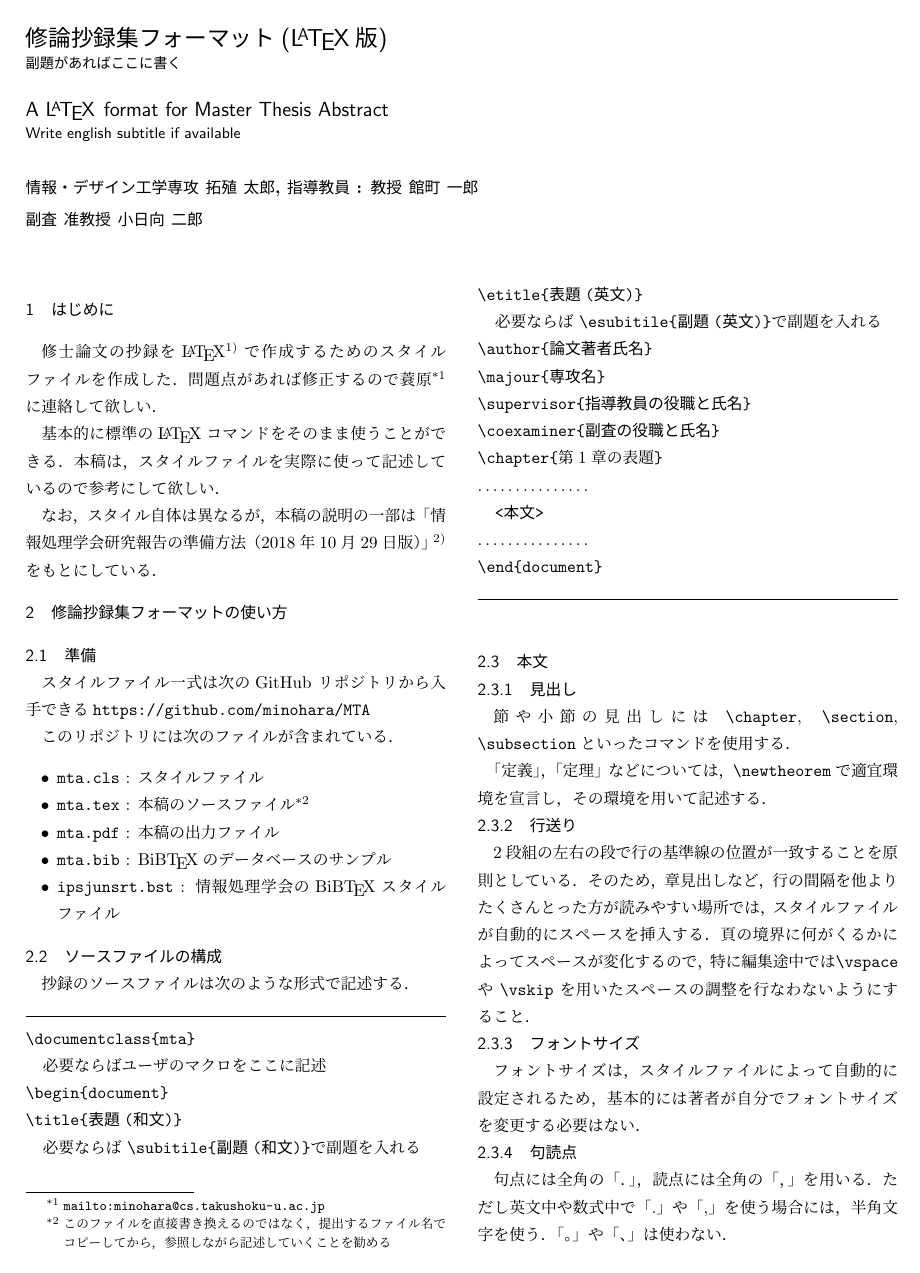
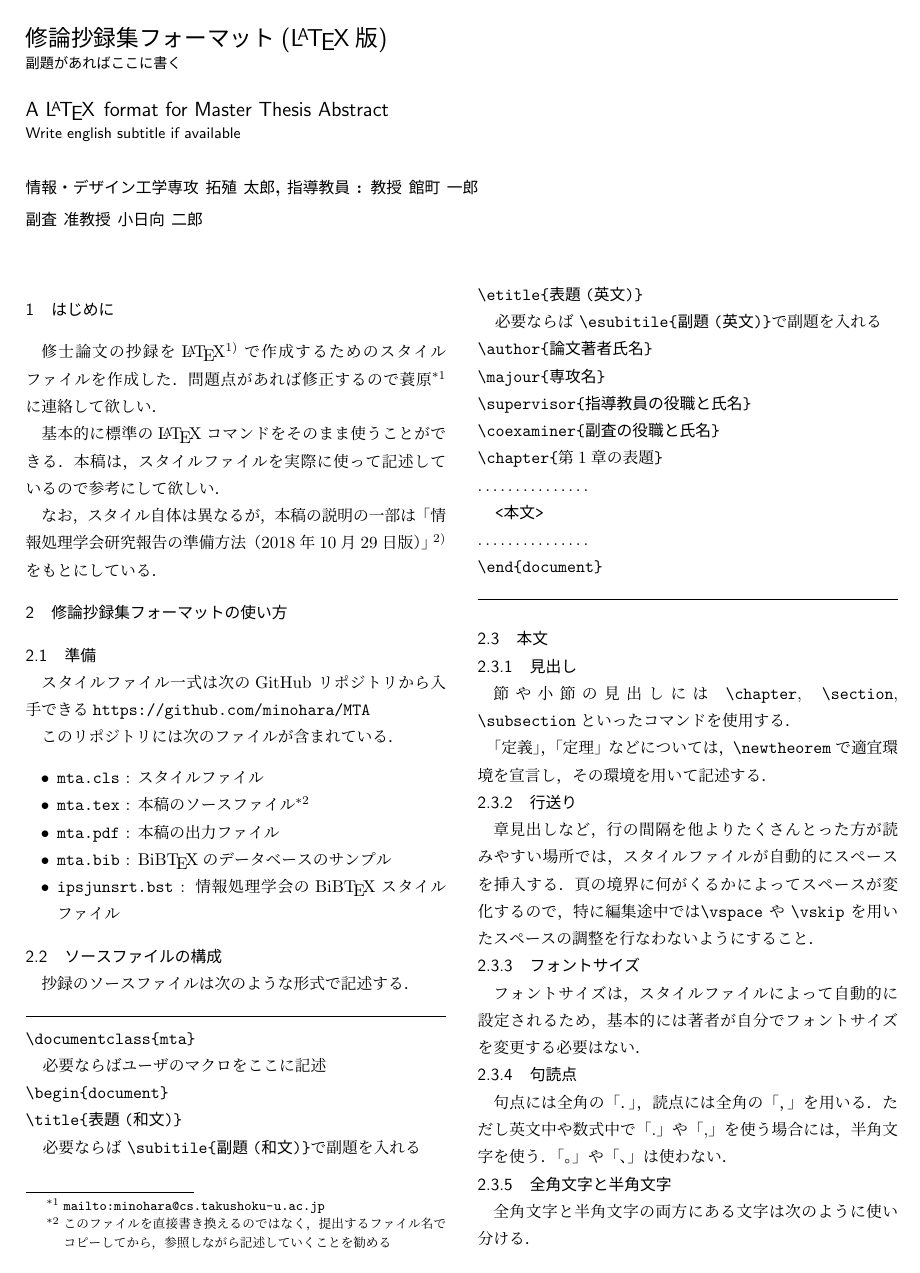
Before and after one commit to minohara/MTA, a LaTeX thesis (mta.tex): page 1 of 3. The pictures show the PDF file mta.pdf that the author committed with the source.

Commit message:
small change in mta.tex

```diff
--- a/mta.tex
+++ b/mta.tex
@@ -79,14 +79,13 @@
 
 節や小節の見出しには \verb|\chapter|, \verb|\section|, \verb|\subsection|といったコマンドを使用する．
 
-\<「定義」，「定理」などについては，\verb|\newtheorem|で適宜環境を宣言し，そ
+「定義」，「定理」などについては，\verb|\newtheorem|で適宜環境を宣言し，そ
 の環境を用いて記述する．
 
 %4.2.2
 \subsection{行送り}
 
-2段組の左右の段で行の基準線の位置が一致することを原則としている．
-そのため，章見出しなど，
+章見出しなど，
 行の間隔を他よりたくさんとった方が読みやすい場所では，
 スタイルファイルが自動的にスペースを挿入する．
 頁の境界に何がくるかによってスペースが変化するので，特に編集途中では
```
Also changed, not shown: mta.pdf.
